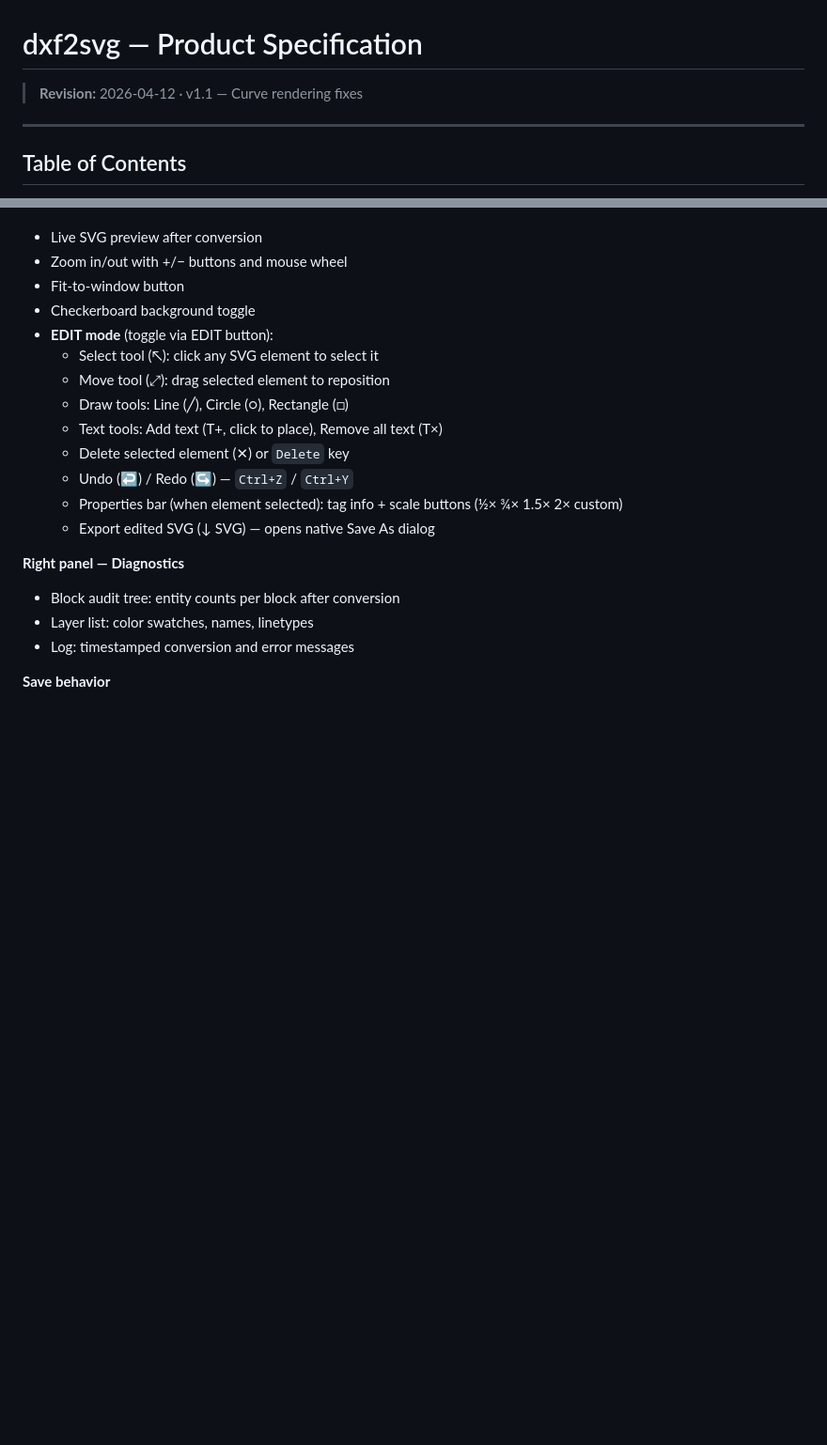
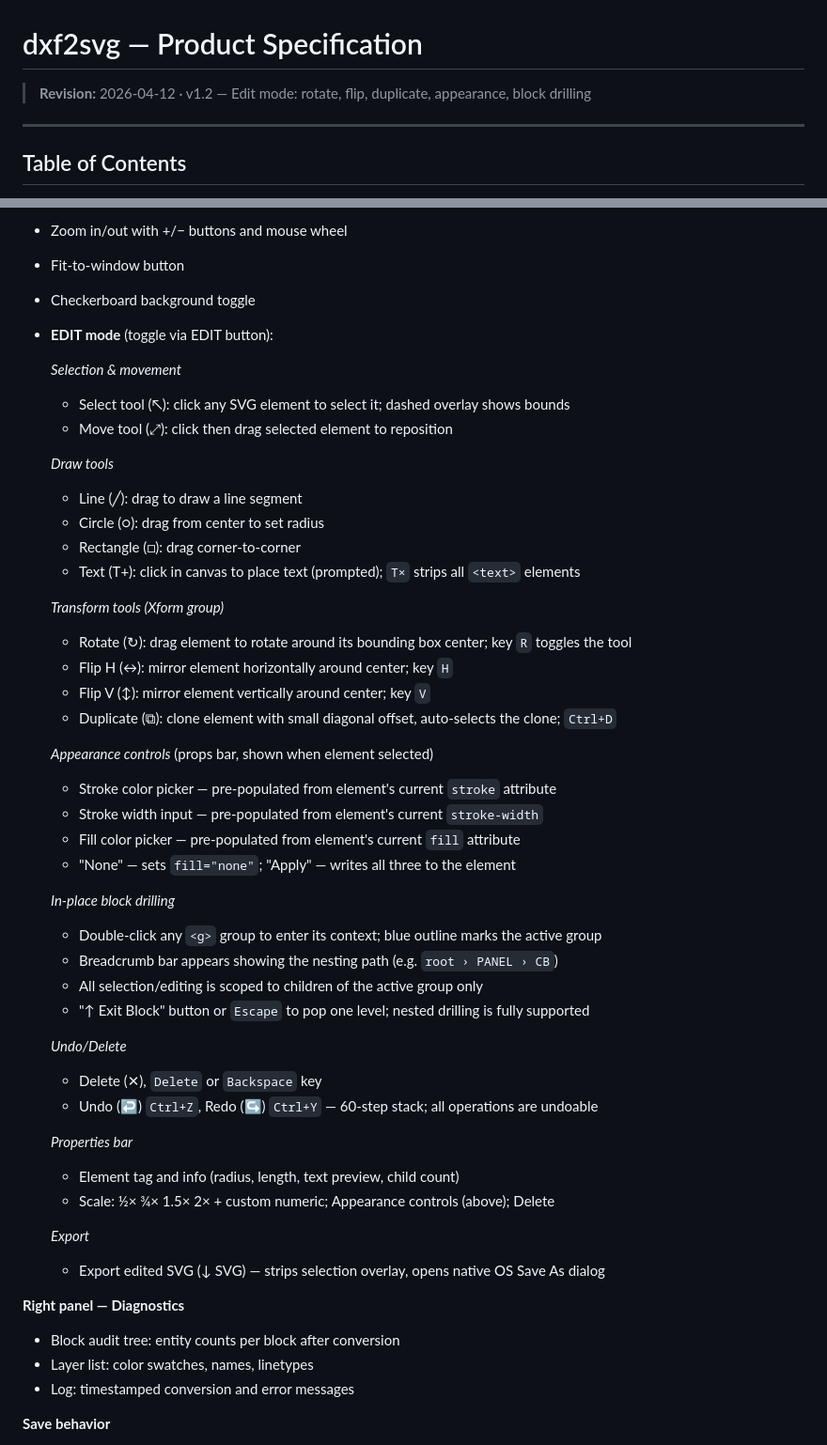
Before and after one commit to nirmalfx3/dxf2svg, a Markdown page: SPEC.md, 2 parts joined by grey strips. Shown at 94% size. GitHub-like rendering; blank space fills up the shorter version.

Commit message:
Update SPEC.md to v1.2 — document edit mode enhancements
Documents rotate, flip H/V, duplicate, appearance controls (stroke/fill color
and width pickers), and in-place block drilling (double-click <g>, breadcrumb
nav, scoped editing, ESC to exit). Section 8 Web UI EDIT mode fully expanded.

Co-Authored-By: Claude Sonnet 4.6 <noreply@anthropic.com>

```diff
--- a/SPEC.md
+++ b/SPEC.md
@@ -1,6 +1,6 @@
 # dxf2svg — Product Specification
 
-> **Revision:** 2026-04-12 · v1.1 — Curve rendering fixes
+> **Revision:** 2026-04-12 · v1.2 — Edit mode: rotate, flip, duplicate, appearance, block drilling
 
 ---
 
@@ -496,14 +496,45 @@ Returns the list of named blocks without converting.
 - Fit-to-window button
 - Checkerboard background toggle
 - **EDIT mode** (toggle via EDIT button):
-  - Select tool (↖): click any SVG element to select it
-  - Move tool (⤢): drag selected element to reposition
-  - Draw tools: Line (╱), Circle (○), Rectangle (□)
-  - Text tools: Add text (T+, click to place), Remove all text (T×)
-  - Delete selected element (✕) or `Delete` key
-  - Undo (↩) / Redo (↪) — `Ctrl+Z` / `Ctrl+Y`
-  - Properties bar (when element selected): tag info + scale buttons (½× ¾× 1.5× 2× custom)
-  - Export edited SVG (↓ SVG) — opens native Save As dialog
+
+  *Selection & movement*
+  - Select tool (↖): click any SVG element to select it; dashed overlay shows bounds
+  - Move tool (⤢): click then drag selected element to reposition
+
+  *Draw tools*
+  - Line (╱): drag to draw a line segment
+  - Circle (○): drag from center to set radius
+  - Rectangle (□): drag corner-to-corner
+  - Text (T+): click in canvas to place text (prompted); `T×` strips all `<text>` elements
+
+  *Transform tools (Xform group)*
+  - Rotate (↻): drag element to rotate around its bounding box center; key `R` toggles the tool
+  - Flip H (↔): mirror element horizontally around center; key `H`
+  - Flip V (↕): mirror element vertically around center; key `V`
+  - Duplicate (⧉): clone element with small diagonal offset, auto-selects the clone; `Ctrl+D`
+
+  *Appearance controls* (props bar, shown when element selected)
+  - Stroke color picker — pre-populated from element's current `stroke` attribute
+  - Stroke width input — pre-populated from element's current `stroke-width`
+  - Fill color picker — pre-populated from element's current `fill` attribute
+  - "None" — sets `fill="none"`; "Apply" — writes all three to the element
+
+  *In-place block drilling*
+  - Double-click any `<g>` group to enter its context; blue outline marks the active group
+  - Breadcrumb bar appears showing the nesting path (e.g. `root › PANEL › CB`)
+  - All selection/editing is scoped to children of the active group only
+  - "↑ Exit Block" button or `Escape` to pop one level; nested drilling is fully supported
+
+  *Undo/Delete*
+  - Delete (✕), `Delete` or `Backspace` key
+  - Undo (↩) `Ctrl+Z`, Redo (↪) `Ctrl+Y` — 60-step stack; all operations are undoable
+
+  *Properties bar*
+  - Element tag and info (radius, length, text preview, child count)
+  - Scale: ½× ¾× 1.5× 2× + custom numeric; Appearance controls (above); Delete
+
+  *Export*
+  - Export edited SVG (↓ SVG) — strips selection overlay, opens native OS Save As dialog
 
 **Right panel — Diagnostics**
 - Block audit tree: entity counts per block after conversion
```
